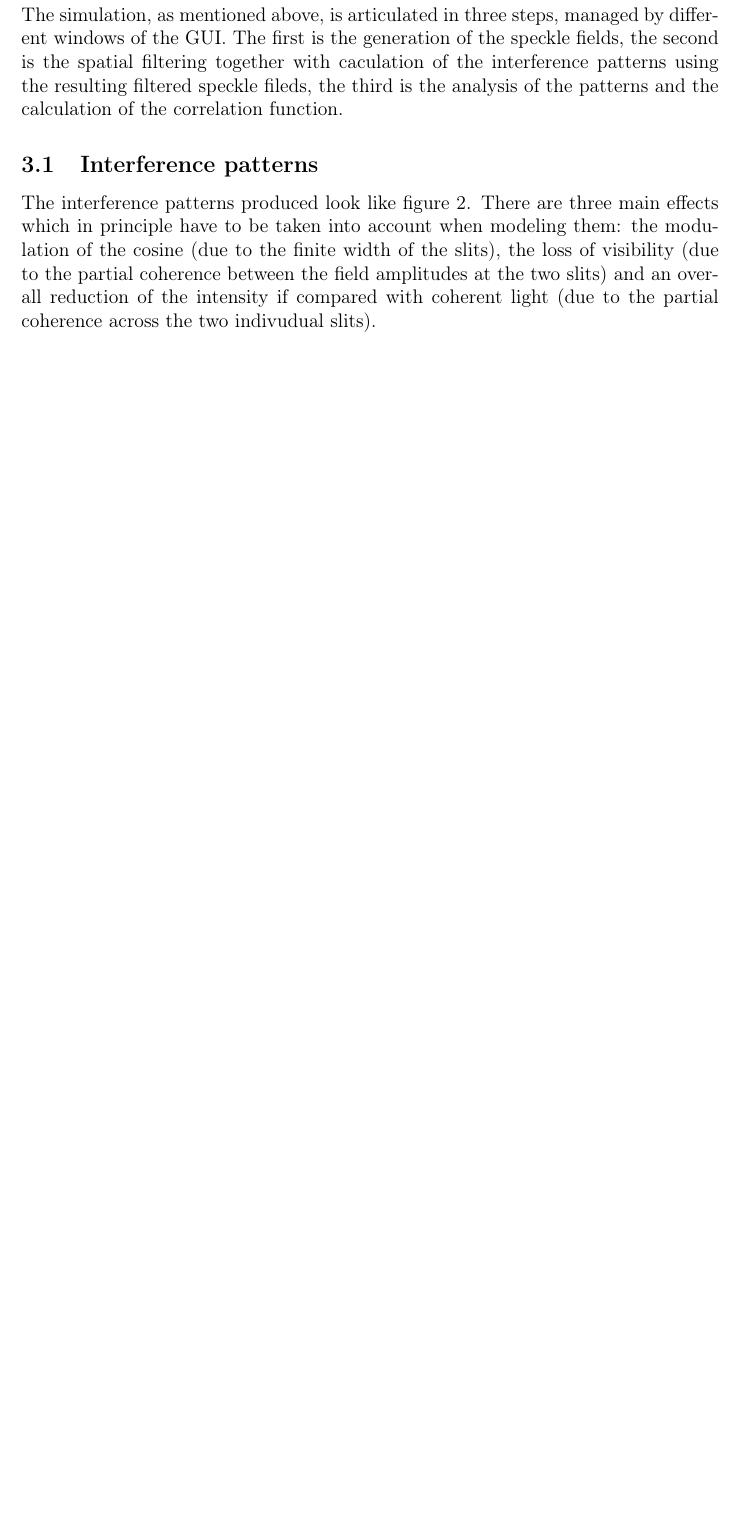
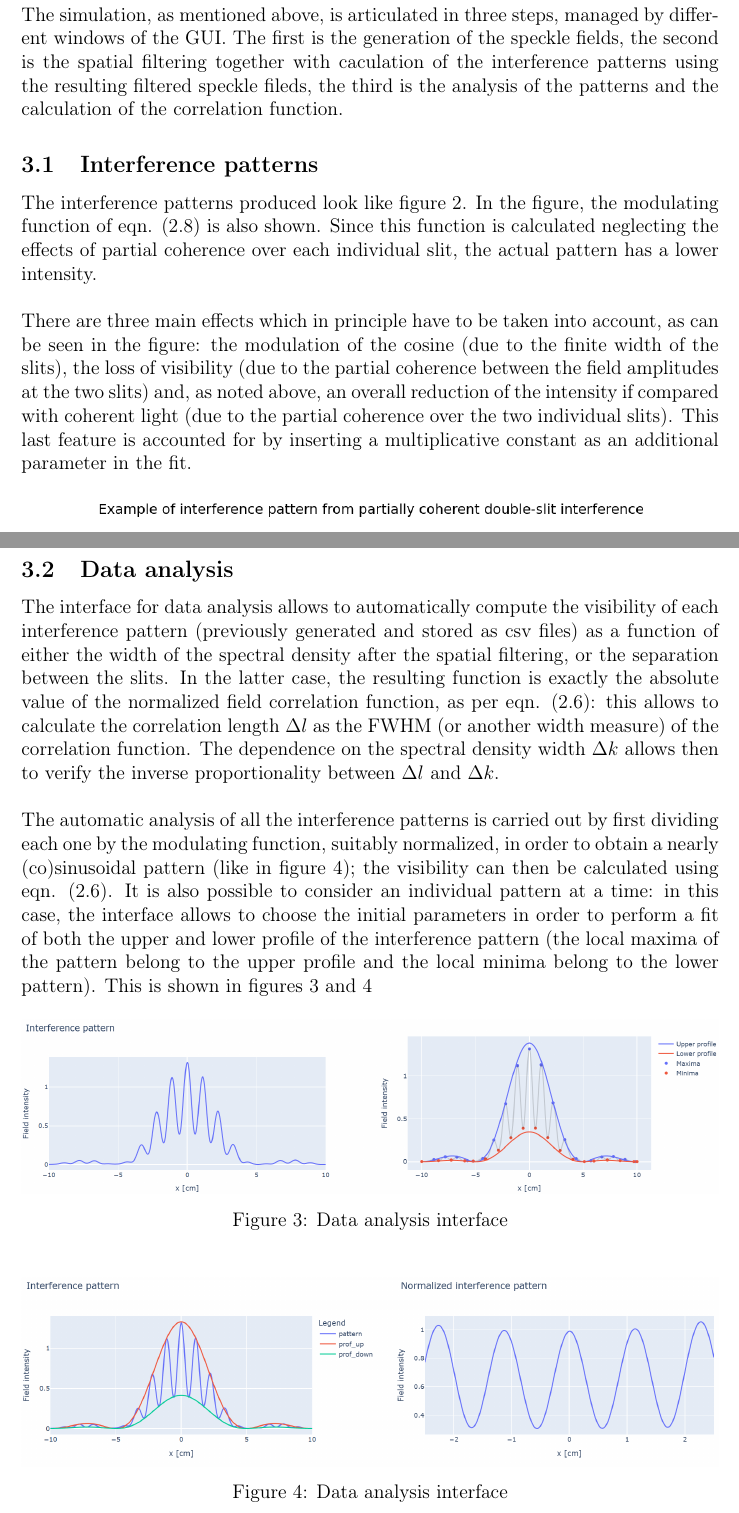
Before and after one commit to leonardorossi57/Esame_scripting, a LaTeX document (Report/main.tex, which reads Report/Sections/Results.tex): part of page 8 of 8 before the commit and two parts of pages 8 and 9 of 9 after it, the two joined at a grey line, cut so that both start at the same text, the shorter picture padded with empty space. Compiled offline with pdfLaTeX.

Commit message:
Report update

```diff
--- a/Report/Sections/Results.tex
+++ b/Report/Sections/Results.tex
@@ -12,6 +12,11 @@ the patterns and the calculation of the correlation function.
 
 \subsection{Interference patterns}
 
-The interference patterns produced look like figure \ref{patt}. There are three main effects which in principle have to be taken into account when modeling them:
-the modulation of the cosine (due to the finite width of the slits), the loss of visibility (due to the partial coherence between the field amplitudes at the two slits) and
-an overall reduction of the intensity if compared with coherent light (due to the partial coherence across the two indivudual slits).
+The interference patterns produced look like figure \ref{patt}. In the figure, the modulating function of eqn. \eqref{theopatt} is also shown. Since this
+function is calculated neglecting the effects of partial coherence over each individual slit, the actual pattern has a lower intensity. \\
+
+There are three main effects which in principle have to be taken into account, as can be seen in the figure:
+the modulation of the cosine (due to the finite width of the slits), the loss of visibility (due to the partial coherence between the field amplitudes at the two slits)
+and, as noted above,
+an overall reduction of the intensity if compared with coherent light (due to the partial coherence over the two individual slits). This last feature is accounted
+for by inserting a multiplicative constant as an additional parameter in the fit.
@@ -18,3 +27,22 @@ an overall reduction of the intensity if compared with coherent light (due to th
+    \label{patt}
+\end{figure}
+
+\subsection{Data analysis}
+
+The interface for data analysis allows to automatically compute the visibility of each interference pattern (previously generated and stored as csv files) as
+a function of either the width of the spectral density after the spatial filtering, or the separation between the slits. In the latter case, the resulting
+function is exactly the absolute value of the normalized field correlation function, as per eqn. \eqref{vis_formula}: this allows to calculate the correlation
+length $\Delta l$ as the FWHM (or another width measure) of the correlation function. The dependence on the spectral density width $\Delta k$ allows then to
+verify the inverse proportionality between $\Delta l$ and $\Delta k$. \\
+
+The automatic analysis of all the interference patterns is carried out by first dividing each one by the modulating function, suitably normalized, in order
+to obtain a nearly (co)sinusoidal pattern (like in figure \ref{data_an_2}); the visibility can then be calculated using eqn. \eqref{vis_formula}.
+It is also possible to consider an individual pattern at a time: in this case, the interface allows to choose the initial parameters in order to perform a
+fit of both the upper and lower profile of the interference pattern (the local maxima of the pattern belong to the upper profile and the local minima belong
+to the lower pattern). This is shown in figures \ref{data_an_1} and \ref{data_an_2}
 
 \begin{figure}[!ht]
     \centering
+    \includegraphics[width = \textwidth]{Img/an_11.png}
+    \caption{Data analysis interface}
+    \label{data_an_1}
@@ -24 +49,8 @@ an overall reduction of the intensity if compared with coherent light (due to th
 \end{figure}
+
+\begin{figure}[!ht]
+    \centering
+    \includegraphics[width = \textwidth]{Img/an_22.png}
+    \caption{Data analysis interface}
+    \label{data_an_2}
+\end{figure}
```
Also changed, not shown: Report/Sections/Physics.tex (+4 -8 lines), Report/Img/an_11.png (added), Report/Img/an_22.png (added), Report/Img/output.png (added), Report/main.pdf, Report/Sections/Results.tex (7 more changed lines).
